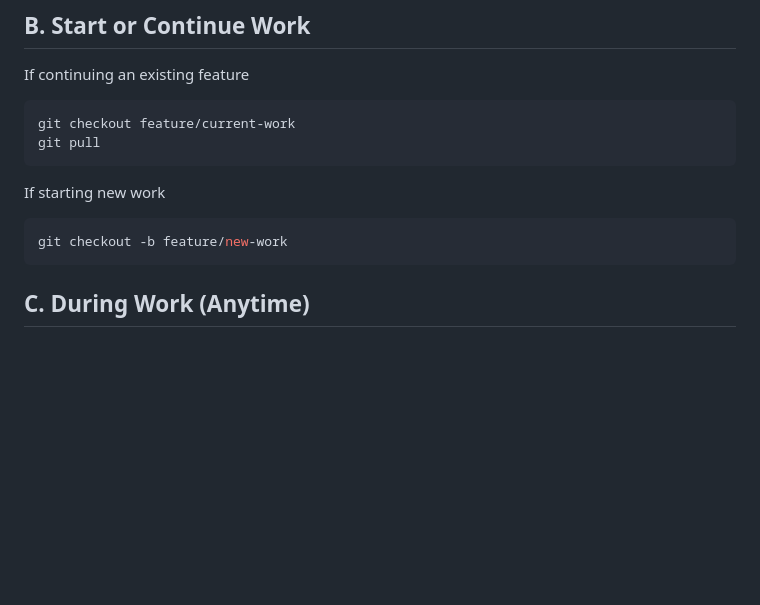
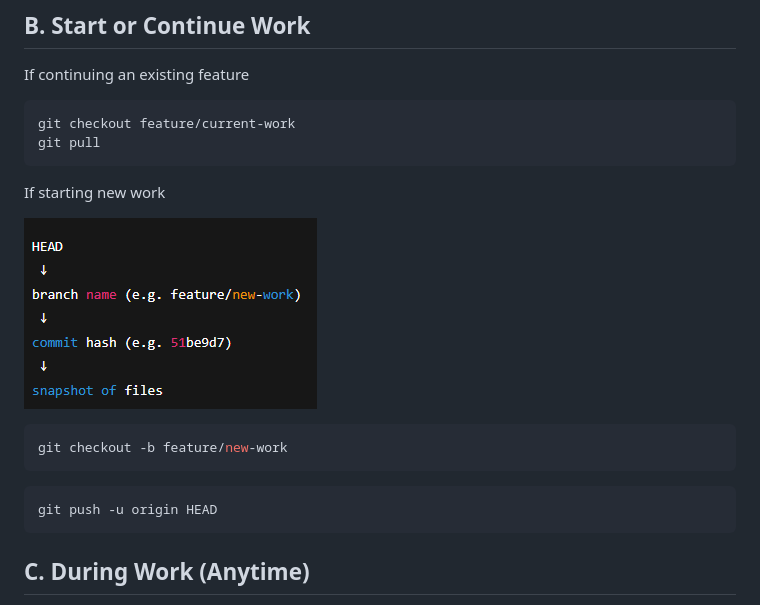
Before and after one commit to Siddik911/HasanSiddiki, a Markdown page: WorkFlow.MD, the part around the change. Rendered like a GitHub page; pictures changed too: image.png (added); blank space fills up the shorter version.

Commit message:
missed something last time

````diff
--- a/WorkFlow.MD
+++ b/WorkFlow.MD
@@ -31,8 +31,14 @@ git pull
 
 If starting new work
 
+![alt text](image.png)
+
 ```bash
 git checkout -b feature/new-work
+```
+
+```bash
+git push -u origin HEAD
 ```
 
 ## C. During Work (Anytime)
````
